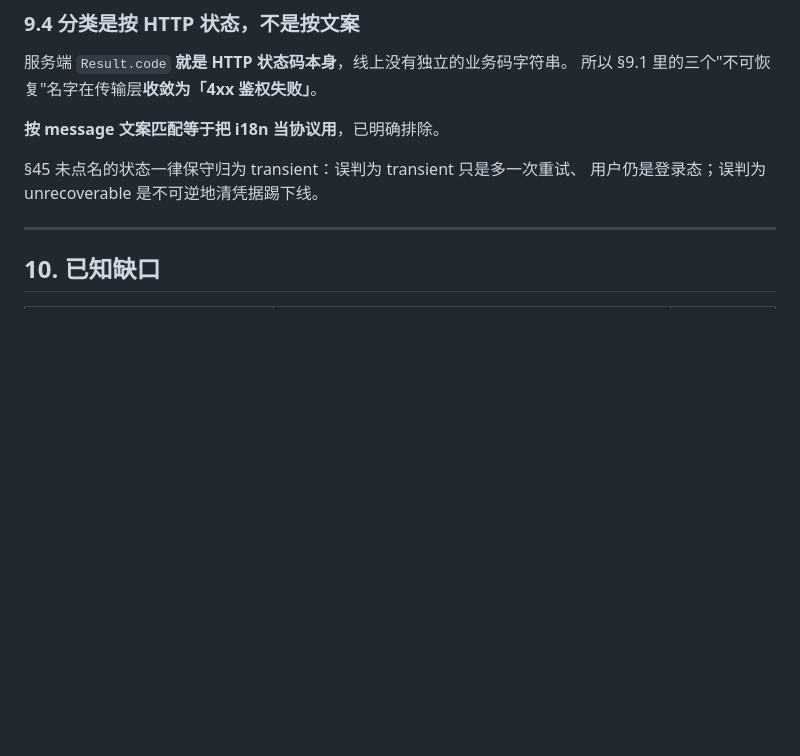
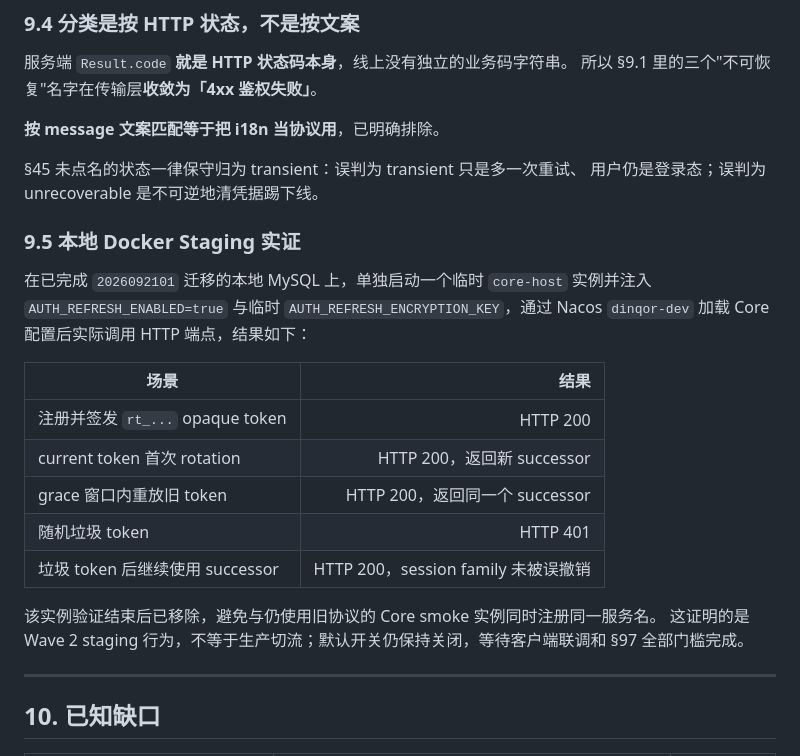
Before and after one commit to DsirNG/xander-lab-backend, a Markdown page: docs/migration/refresh-protocol.md, the part around the change. GitHub-like rendering; blank space fills up the shorter version.

Commit message:
【dxd】验证：补齐 Refresh Session 本地 Staging 实证

```diff
--- a/docs/migration/refresh-protocol.md
+++ b/docs/migration/refresh-protocol.md
@@ -455,6 +455,24 @@ Refresh 是 POST，所以默认不重试。两个方案：
 §45 未点名的状态一律保守归为 transient：误判为 transient 只是多一次重试、
 用户仍是登录态；误判为 unrecoverable 是不可逆地清凭据踢下线。
 
+### 9.5 本地 Docker Staging 实证
+
+在已完成 `2026092101` 迁移的本地 MySQL 上，单独启动一个临时 `core-host` 实例并注入
+`AUTH_REFRESH_ENABLED=true` 与临时 `AUTH_REFRESH_ENCRYPTION_KEY`，通过 Nacos
+`dinqor-dev` 加载 Core 配置后实际调用 HTTP 端点，结果如下：
+
+| 场景 | 结果 |
+|---|---:|
+| 注册并签发 `rt_...` opaque token | HTTP 200 |
+| current token 首次 rotation | HTTP 200，返回新 successor |
+| grace 窗口内重放旧 token | HTTP 200，返回同一个 successor |
+| 随机垃圾 token | HTTP 401 |
+| 垃圾 token 后继续使用 successor | HTTP 200，session family 未被误撤销 |
+
+该实例验证结束后已移除，避免与仍使用旧协议的 Core smoke 实例同时注册同一服务名。
+这证明的是 Wave 2 staging 行为，不等于生产切流；默认开关仍保持关闭，等待客户端联调和
+§97 全部门槛完成。
+
 ---
 
 ## 10. 已知缺口
```
